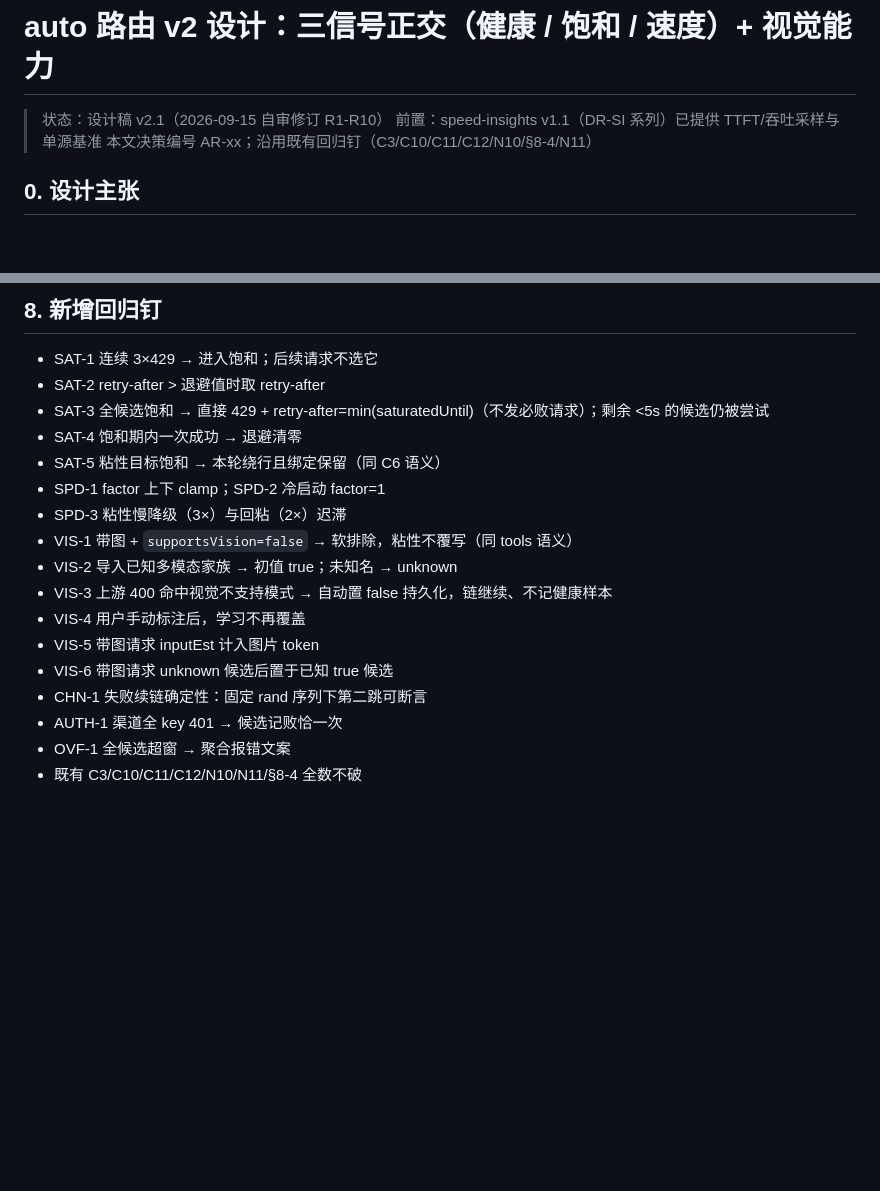
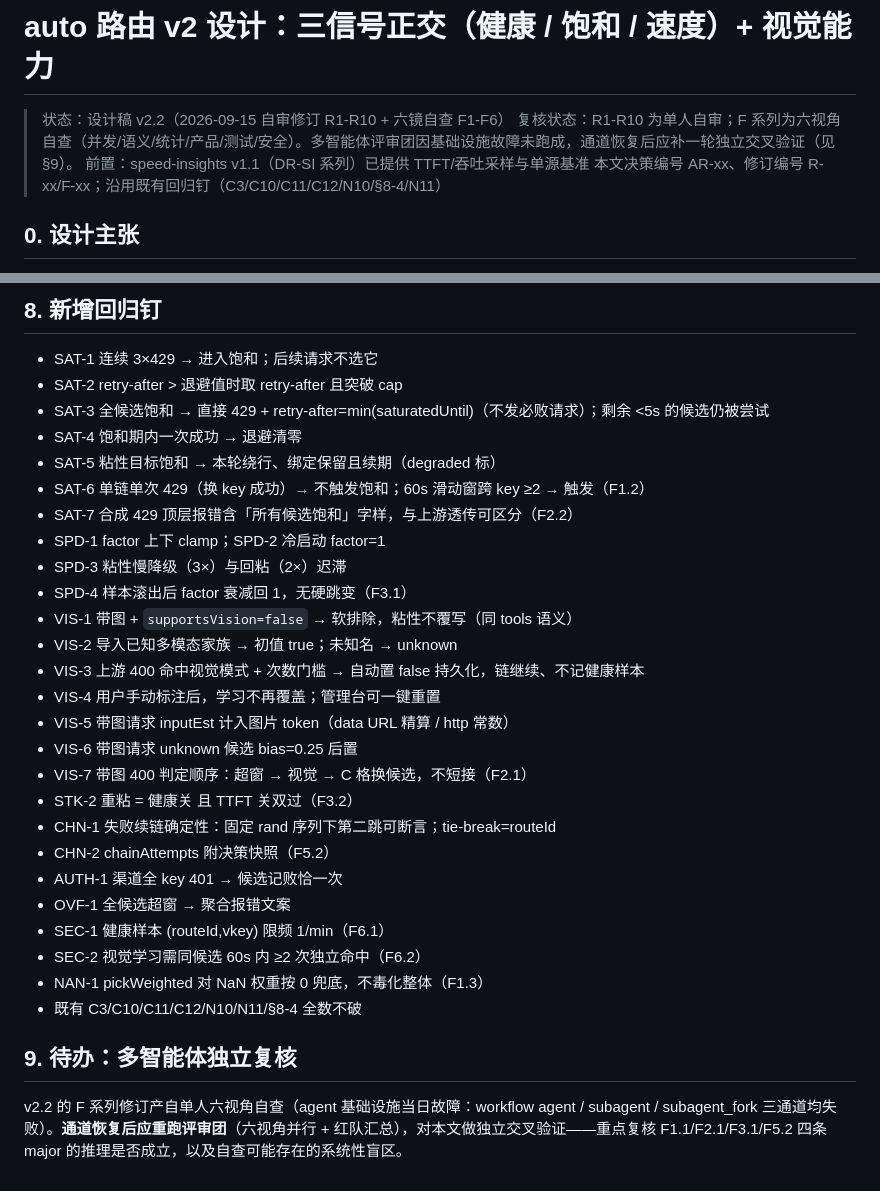
Before and after one commit to KeynoWu/own-api, a Markdown page: docs/auto-routing-v2-design.md, 2 parts joined by grey strips. GitHub-like rendering; blank space fills up the shorter version.

```diff
--- a/docs/auto-routing-v2-design.md
+++ b/docs/auto-routing-v2-design.md
@@ -1,8 +1,9 @@
 # auto 路由 v2 设计：三信号正交（健康 / 饱和 / 速度）+ 视觉能力
 
-> 状态：设计稿 v2.1（2026-09-15 自审修订 R1-R10）
+> 状态：设计稿 v2.2（2026-09-15 自审修订 R1-R10 + 六镜自查 F1-F6）
+> 复核状态：R1-R10 为单人自审；F 系列为六视角自查（并发/语义/统计/产品/测试/安全）。多智能体评审团因基础设施故障未跑成，通道恢复后应补一轮独立交叉验证（见 §9）。
 > 前置：speed-insights v1.1（DR-SI 系列）已提供 TTFT/吞吐采样与单源基准
-> 本文决策编号 AR-xx；沿用既有回归钉（C3/C10/C11/C12/N10/§8-4/N11）
+> 本文决策编号 AR-xx、修订编号 R-xx/F-xx；沿用既有回归钉（C3/C10/C11/C12/N10/§8-4/N11）
 
 ## 0. 设计主张
 
@@ -131,19 +146,32 @@ autoVision:        { heuristicOnInit: true, unknownLast: true, learnFromErrors:
 ## 8. 新增回归钉
 
 - SAT-1 连续 3×429 → 进入饱和；后续请求不选它
-- SAT-2 retry-after > 退避值时取 retry-after
+- SAT-2 retry-after > 退避值时取 retry-after 且突破 cap
 - SAT-3 全候选饱和 → 直接 429 + retry-after=min(saturatedUntil)（不发必败请求）；剩余 <5s 的候选仍被尝试
 - SAT-4 饱和期内一次成功 → 退避清零
-- SAT-5 粘性目标饱和 → 本轮绕行且绑定保留（同 C6 语义）
+- SAT-5 粘性目标饱和 → 本轮绕行、绑定保留且续期（degraded 标）
+- SAT-6 单链单次 429（换 key 成功）→ 不触发饱和；60s 滑动窗跨 key ≥2 → 触发（F1.2）
+- SAT-7 合成 429 顶层报错含「所有候选饱和」字样，与上游透传可区分（F2.2）
 - SPD-1 factor 上下 clamp；SPD-2 冷启动 factor=1
 - SPD-3 粘性慢降级（3×）与回粘（2×）迟滞
+- SPD-4 样本滚出后 factor 衰减回 1，无硬跳变（F3.1）
 - VIS-1 带图 + `supportsVision=false` → 软排除，粘性不覆写（同 tools 语义）
 - VIS-2 导入已知多模态家族 → 初值 true；未知名 → unknown
-- VIS-3 上游 400 命中视觉不支持模式 → 自动置 false 持久化，链继续、不记健康样本
-- VIS-4 用户手动标注后，学习不再覆盖
-- VIS-5 带图请求 inputEst 计入图片 token
-- VIS-6 带图请求 unknown 候选后置于已知 true 候选
-- CHN-1 失败续链确定性：固定 rand 序列下第二跳可断言
+- VIS-3 上游 400 命中视觉模式 + 次数门槛 → 自动置 false 持久化，链继续、不记健康样本
+- VIS-4 用户手动标注后，学习不再覆盖；管理台可一键重置
+- VIS-5 带图请求 inputEst 计入图片 token（data URL 精算 / http 常数）
+- VIS-6 带图请求 unknown 候选 bias=0.25 后置
+- VIS-7 带图 400 判定顺序：超窗 → 视觉 → C 格换候选，不短接（F2.1）
+- STK-2 重粘 = 健康关 且 TTFT 关双过（F3.2）
+- CHN-1 失败续链确定性：固定 rand 序列下第二跳可断言；tie-break=routeId
+- CHN-2 chainAttempts 附决策快照（F5.2）
 - AUTH-1 渠道全 key 401 → 候选记败恰一次
 - OVF-1 全候选超窗 → 聚合报错文案
+- SEC-1 健康样本 (routeId,vkey) 限频 1/min（F6.1）
+- SEC-2 视觉学习需同候选 60s 内 ≥2 次独立命中（F6.2）
+- NAN-1 pickWeighted 对 NaN 权重按 0 兜底，不毒化整体（F1.3）
 - 既有 C3/C10/C11/C12/N10/N11/§8-4 全数不破
+
+## 9. 待办：多智能体独立复核
+
+v2.2 的 F 系列修订产自单人六视角自查（agent 基础设施当日故障：workflow agent / subagent / subagent_fork 三通道均失败）。**通道恢复后应重跑评审团**（六视角并行 + 红队汇总），对本文做独立交叉验证——重点复核 F1.1/F2.1/F3.1/F5.2 四条 major 的推理是否成立，以及自查可能存在的系统性盲区。
```
Also changed, not shown: other parts of docs/auto-routing-v2-design.md (+40 -26 lines).
